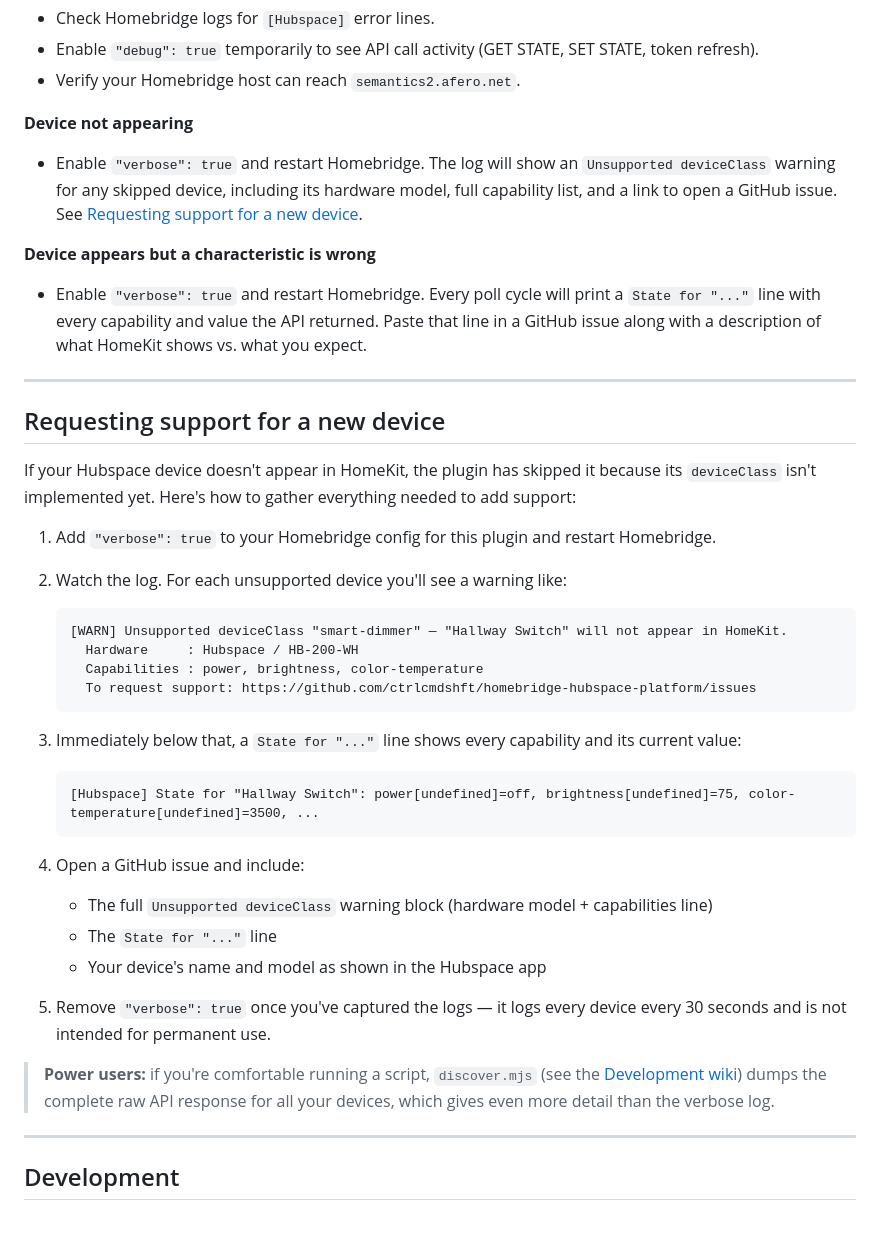
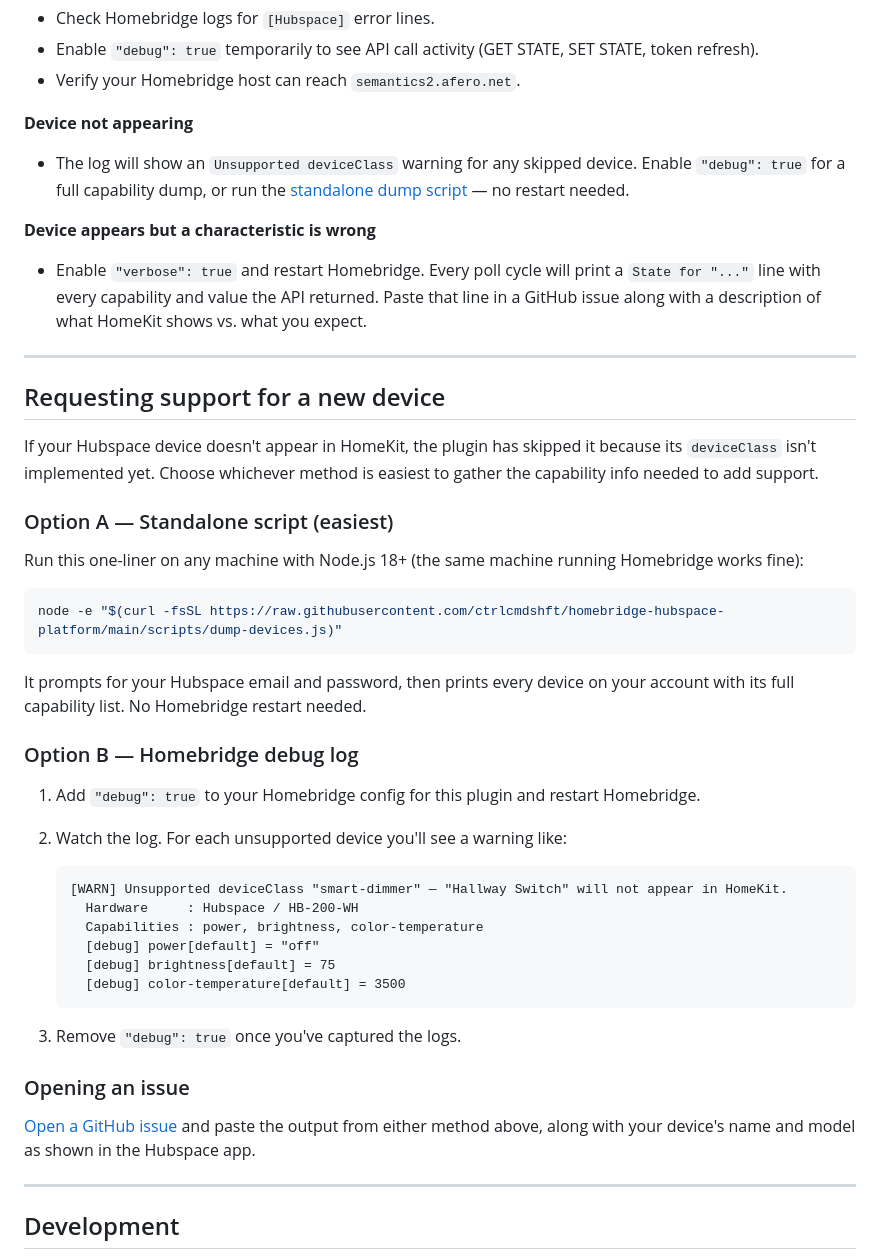
Before and after one commit to ctrlcmdshft/homebridge-hubspace-platform, a Markdown page: README.md, the part around the change. Drawn GitHub-style; blank space fills up the shorter version.

Commit message:
docs: update README device support section with dump script option
Replaces the verbose-log-only flow with two options: the standalone
dump script (Option A, no restart) and the debug log (Option B).
Fixes stale verbose reference in troubleshooting section.

````diff
--- a/README.md
+++ b/README.md
@@ -132,7 +132,7 @@ No configuration is required — Conclave is on by default. Set `"disableConclav
 - Verify your Homebridge host can reach `semantics2.afero.net`.
 
 **Device not appearing**
-- Enable `"verbose": true` and restart Homebridge. The log will show an `Unsupported deviceClass` warning for any skipped device, including its hardware model, full capability list, and a link to open a GitHub issue. See [Requesting support for a new device](#requesting-support-for-a-new-device).
+- The log will show an `Unsupported deviceClass` warning for any skipped device. Enable `"debug": true` for a full capability dump, or run the [standalone dump script](#requesting-support-for-a-new-device) — no restart needed.
 
 **Device appears but a characteristic is wrong**
 - Enable `"verbose": true` and restart Homebridge. Every poll cycle will print a `State for "..."` line with every capability and value the API returned. Paste that line in a GitHub issue along with a description of what HomeKit shows vs. what you expect.
@@ -142,32 +142,37 @@ No configuration is required — Conclave is on by default. Set `"disableConclav
 
 ## Requesting support for a new device
 
-If your Hubspace device doesn't appear in HomeKit, the plugin has skipped it because its `deviceClass` isn't implemented yet. Here's how to gather everything needed to add support:
+If your Hubspace device doesn't appear in HomeKit, the plugin has skipped it because its `deviceClass` isn't implemented yet. Choose whichever method is easiest to gather the capability info needed to add support.
 
-1. Add `"verbose": true` to your Homebridge config for this plugin and restart Homebridge.
+### Option A — Standalone script (easiest)
+
+Run this one-liner on any machine with Node.js 18+ (the same machine running Homebridge works fine):
+
+```bash
+node -e "$(curl -fsSL https://raw.githubusercontent.com/ctrlcmdshft/homebridge-hubspace-platform/main/scripts/dump-devices.js)"
+```
+
+It prompts for your Hubspace email and password, then prints every device on your account with its full capability list. No Homebridge restart needed.
+
+### Option B — Homebridge debug log
+
+1. Add `"debug": true` to your Homebridge config for this plugin and restart Homebridge.
 2. Watch the log. For each unsupported device you'll see a warning like:
 
    ```
    [WARN] Unsupported deviceClass "smart-dimmer" — "Hallway Switch" will not appear in HomeKit.
      Hardware     : Hubspace / HB-200-WH
      Capabilities : power, brightness, color-temperature
-     To request support: https://github.com/ctrlcmdshft/homebridge-hubspace-platform/issues
+     [debug] power[default] = "off"
+     [debug] brightness[default] = 75
+     [debug] color-temperature[default] = 3500
    ```
 
-3. Immediately below that, a `State for "..."` line shows every capability and its current value:
+3. Remove `"debug": true` once you've captured the logs.
 
-   ```
-   [Hubspace] State for "Hallway Switch": power[undefined]=off, brightness[undefined]=75, color-temperature[undefined]=3500, ...
-   ```
+### Opening an issue
 
-4. Open a GitHub issue and include:
-   - The full `Unsupported deviceClass` warning block (hardware model + capabilities line)
-   - The `State for "..."` line
-   - Your device's name and model as shown in the Hubspace app
-
-5. Remove `"verbose": true` once you've captured the logs — it logs every device every 30 seconds and is not intended for permanent use.
-
-> **Power users:** if you're comfortable running a script, `discover.mjs` (see the [Development wiki](https://github.com/ctrlcmdshft/homebridge-hubspace-platform/wiki/Development)) dumps the complete raw API response for all your devices, which gives even more detail than the verbose log.
+[Open a GitHub issue](https://github.com/ctrlcmdshft/homebridge-hubspace-platform/issues/new/choose) and paste the output from either method above, along with your device's name and model as shown in the Hubspace app.
 
 ---
 
````
